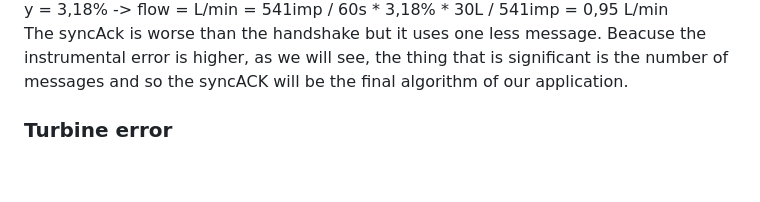
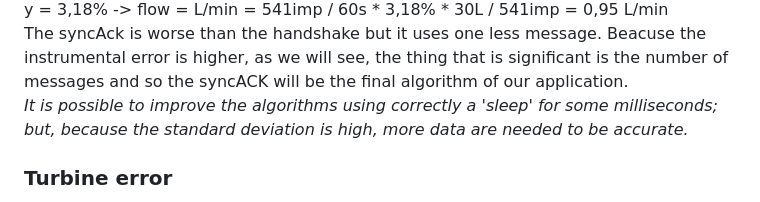
Before and after one commit to simonescaccia/IoTProject, a Markdown page: Evaluation.md, the part around the change. Rendered like a GitHub page; blank space fills up the shorter version.

```diff
--- a/Evaluation.md
+++ b/Evaluation.md
@@ -77,6 +77,7 @@ Looking at the number of impulses per minute in the datasheet, that is 541 impul
 x = 1,6% -> flow = L/min = 541imp / 60s * 1,6% * 30L / 541imp = 0,48 L/min <br/>
 y = 3,18% -> flow = L/min = 541imp / 60s * 3,18% * 30L / 541imp = 0,95 L/min <br/>
 The syncAck is worse than the handshake but it uses one less message. Beacuse the instrumental error is higher, as we will see, the thing that is significant is the number of messages and so the syncACK will be the final algorithm of our application.
+<br/> *It is possible to improve the algorithms using correctly a 'sleep' for some milliseconds; but, because the standard deviation is high, more data are needed to be accurate.*
 
 ### Turbine error
 Another significant error of the architecture is the instrumental error of the water flow sensor. Because of we have not another turbine with the correct value of the water flow or other instruments, we have run the system for several tests and we have analysed the difference between the values of Source and Son. We have observed the difference because the water flow before our application is not costant (decided by the public pipeline).
```
